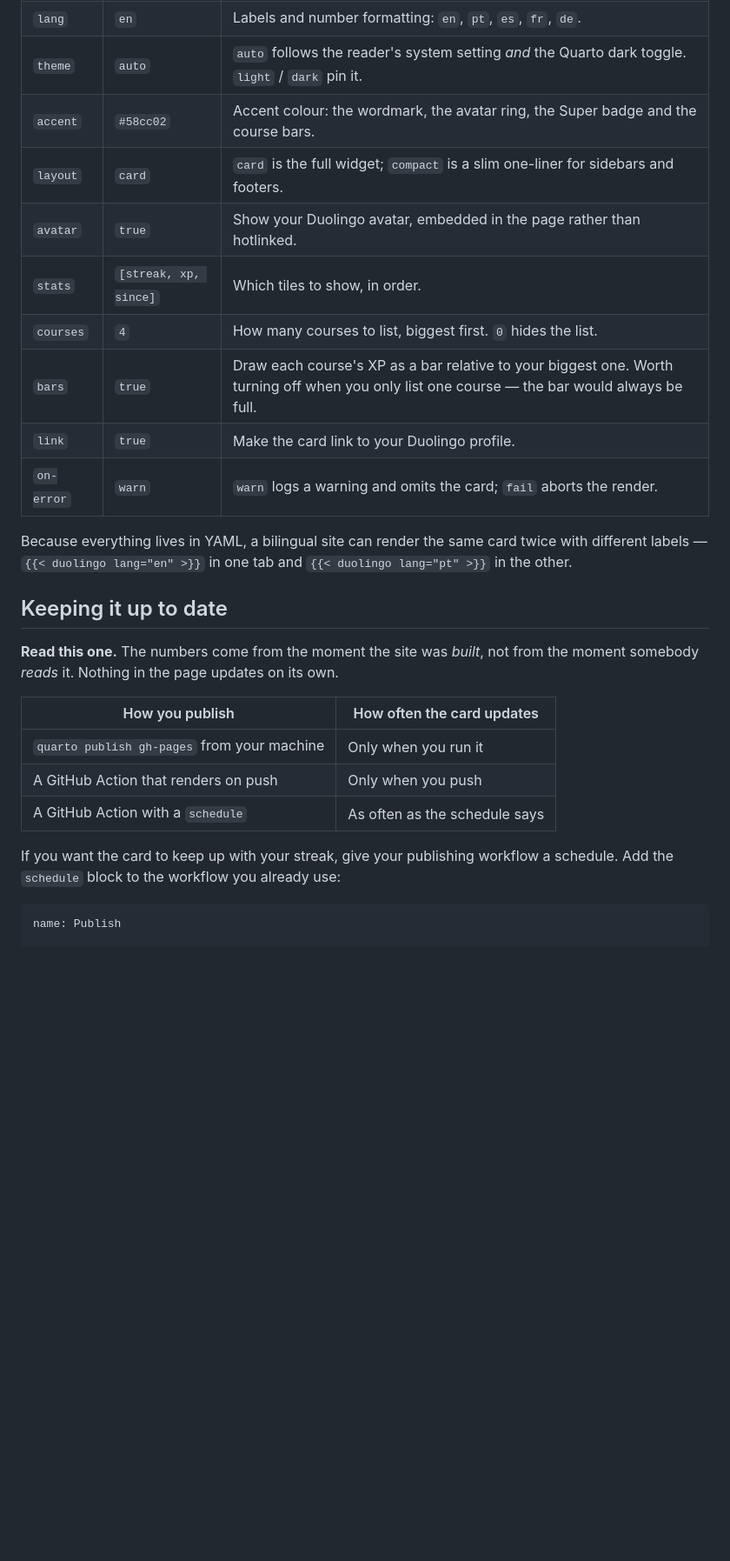
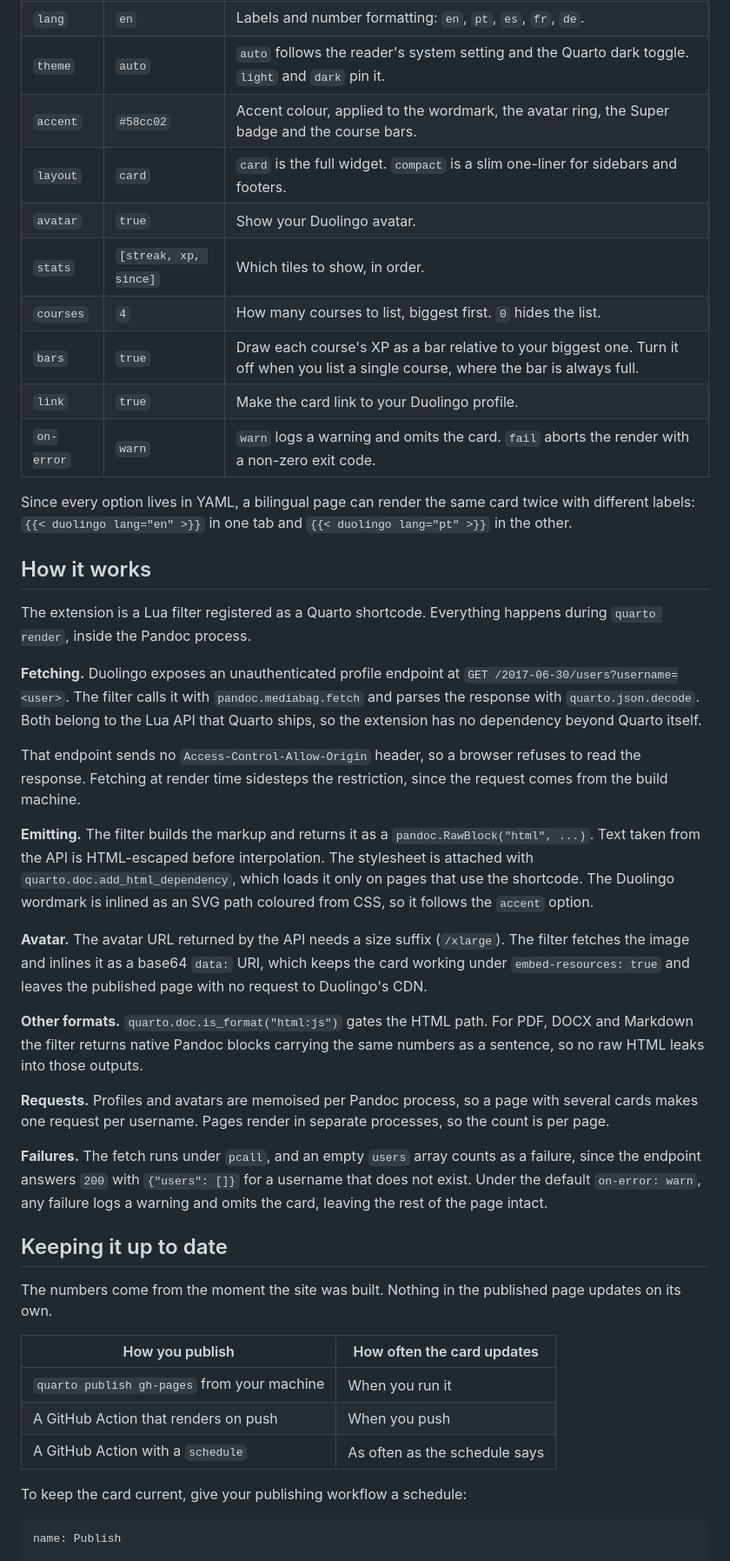
Before and after one commit to bonijoao/quarto-duolingo, a Markdown page: README.md, the part around one of its changes. Shown at 87% size. Rendered like a GitHub page; blank space fills up the shorter version.

Commit message:
Reescreve o README e adiciona a captura do card
Explicação técnica do funcionamento no lugar do texto de apelo, e a imagem
do card renderizado logo no topo.

````diff
--- a/README.md
+++ b/README.md
@@ -81,31 +56,70 @@ duolingo:
 | `lang` | `en` | Labels and number formatting: `en`, `pt`, `es`, `fr`, `de`. |
-| `theme` | `auto` | `auto` follows the reader's system setting *and* the Quarto dark toggle. `light` / `dark` pin it. |
-| `accent` | `#58cc02` | Accent colour: the wordmark, the avatar ring, the Super badge and the course bars. |
-| `layout` | `card` | `card` is the full widget; `compact` is a slim one-liner for sidebars and footers. |
-| `avatar` | `true` | Show your Duolingo avatar, embedded in the page rather than hotlinked. |
+| `theme` | `auto` | `auto` follows the reader's system setting and the Quarto dark toggle. `light` and `dark` pin it. |
+| `accent` | `#58cc02` | Accent colour, applied to the wordmark, the avatar ring, the Super badge and the course bars. |
+| `layout` | `card` | `card` is the full widget. `compact` is a slim one-liner for sidebars and footers. |
+| `avatar` | `true` | Show your Duolingo avatar. |
 | `stats` | `[streak, xp, since]` | Which tiles to show, in order. |
 | `courses` | `4` | How many courses to list, biggest first. `0` hides the list. |
-| `bars` | `true` | Draw each course's XP as a bar relative to your biggest one. Worth turning off when you only list one course — the bar would always be full. |
+| `bars` | `true` | Draw each course's XP as a bar relative to your biggest one. Turn it off when you list a single course, where the bar is always full. |
 | `link` | `true` | Make the card link to your Duolingo profile. |
-| `on-error` | `warn` | `warn` logs a warning and omits the card; `fail` aborts the render. |
+| `on-error` | `warn` | `warn` logs a warning and omits the card. `fail` aborts the render with a non-zero exit code. |
 
-Because everything lives in YAML, a bilingual site can render the same card
-twice with different labels — `{{< duolingo lang="en" >}}` in one tab and
+Since every option lives in YAML, a bilingual page can render the same card
+twice with different labels: `{{< duolingo lang="en" >}}` in one tab and
 `{{< duolingo lang="pt" >}}` in the other.
+
+## How it works
+
+The extension is a Lua filter registered as a Quarto shortcode. Everything
+happens during `quarto render`, inside the Pandoc process.
+
+**Fetching.** Duolingo exposes an unauthenticated profile endpoint at
+`GET /2017-06-30/users?username=<user>`. The filter calls it with
+`pandoc.mediabag.fetch` and parses the response with `quarto.json.decode`. Both
+belong to the Lua API that Quarto ships, so the extension has no dependency
+beyond Quarto itself.
+
+That endpoint sends no `Access-Control-Allow-Origin` header, so a browser
+refuses to read the response. Fetching at render time sidesteps the
+restriction, since the request comes from the build machine.
+
+**Emitting.** The filter builds the markup and returns it as a
+`pandoc.RawBlock("html", ...)`. Text taken from the API is HTML-escaped before
+interpolation. The stylesheet is attached with
+`quarto.doc.add_html_dependency`, which loads it only on pages that use the
+shortcode. The Duolingo wordmark is inlined as an SVG path coloured from CSS,
+so it follows the `accent` option.
+
+**Avatar.** The avatar URL returned by the API needs a size suffix (`/xlarge`).
+The filter fetches the image and inlines it as a base64 `data:` URI, which
+keeps the card working under `embed-resources: true` and leaves the published
+page with no request to Duolingo's CDN.
+
+**Other formats.** `quarto.doc.is_format("html:js")` gates the HTML path. For
+PDF, DOCX and Markdown the filter returns native Pandoc blocks carrying the
+same numbers as a sentence, so no raw HTML leaks into those outputs.
+
+**Requests.** Profiles and avatars are memoised per Pandoc process, so a page
+with several cards makes one request per username. Pages render in separate
+processes, so the count is per page.
+
+**Failures.** The fetch runs under `pcall`, and an empty `users` array counts as
+a failure, since the endpoint answers `200` with `{"users": []}` for a username
+that does not exist. Under the default `on-error: warn`, any failure logs a
+warning and omits the card, leaving the rest of the page intact.
 
 ## Keeping it up to date
 
-**Read this one.** The numbers come from the moment the site was *built*, not
-from the moment somebody *reads* it. Nothing in the page updates on its own.
+The numbers come from the moment the site was built. Nothing in the published
+page updates on its own.
 
 | How you publish | How often the card updates |
 |---|---|
-| `quarto publish gh-pages` from your machine | Only when you run it |
-| A GitHub Action that renders on push | Only when you push |
+| `quarto publish gh-pages` from your machine | When you run it |
+| A GitHub Action that renders on push | When you push |
 | A GitHub Action with a `schedule` | As often as the schedule says |
 
-If you want the card to keep up with your streak, give your publishing workflow
-a schedule. Add the `schedule` block to the workflow you already use:
+To keep the card current, give your publishing workflow a schedule:
 
 ```yaml
 name: Publish
````
Also changed, not shown: other parts of README.md (+38 -65 lines), images/card.png (added).
